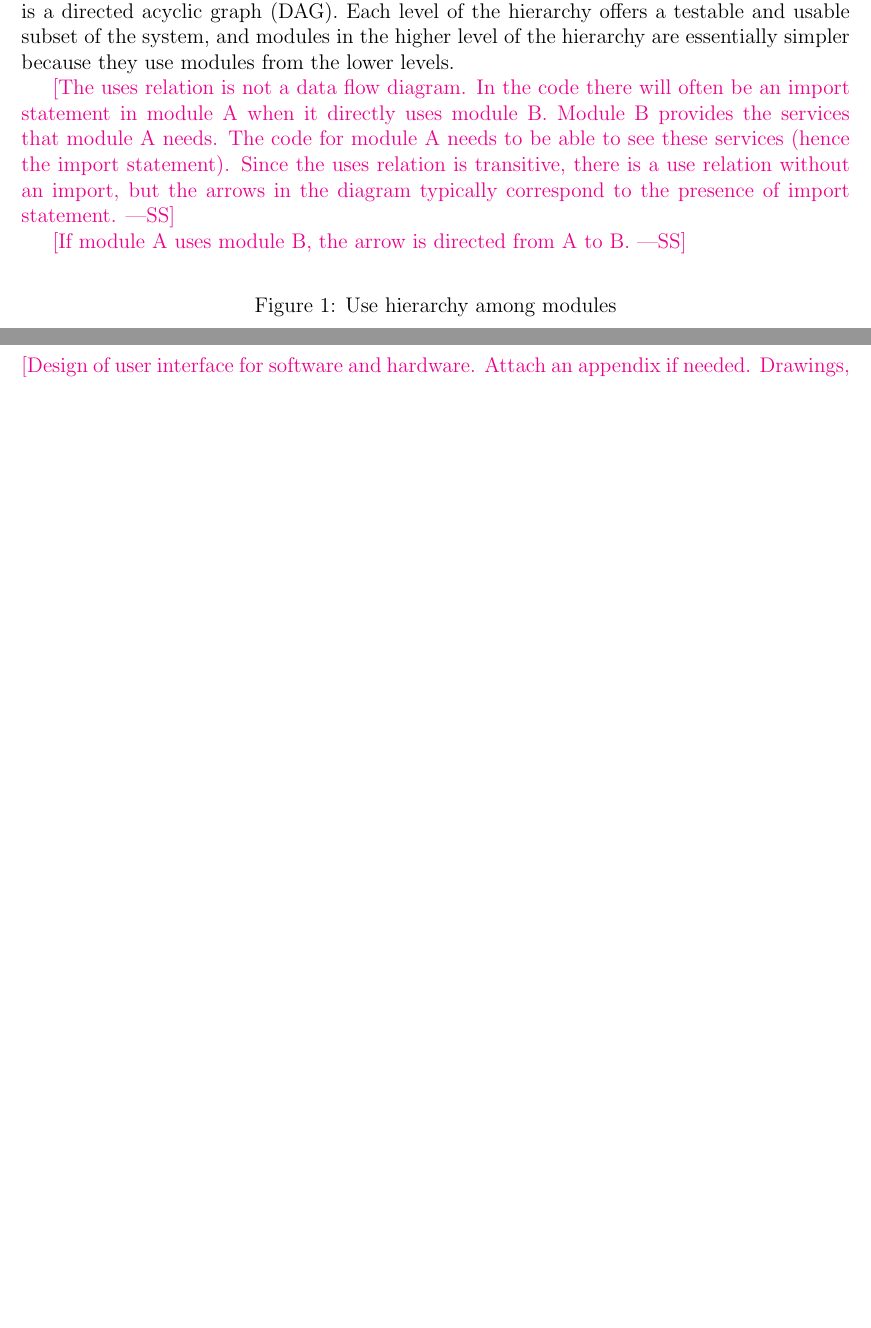
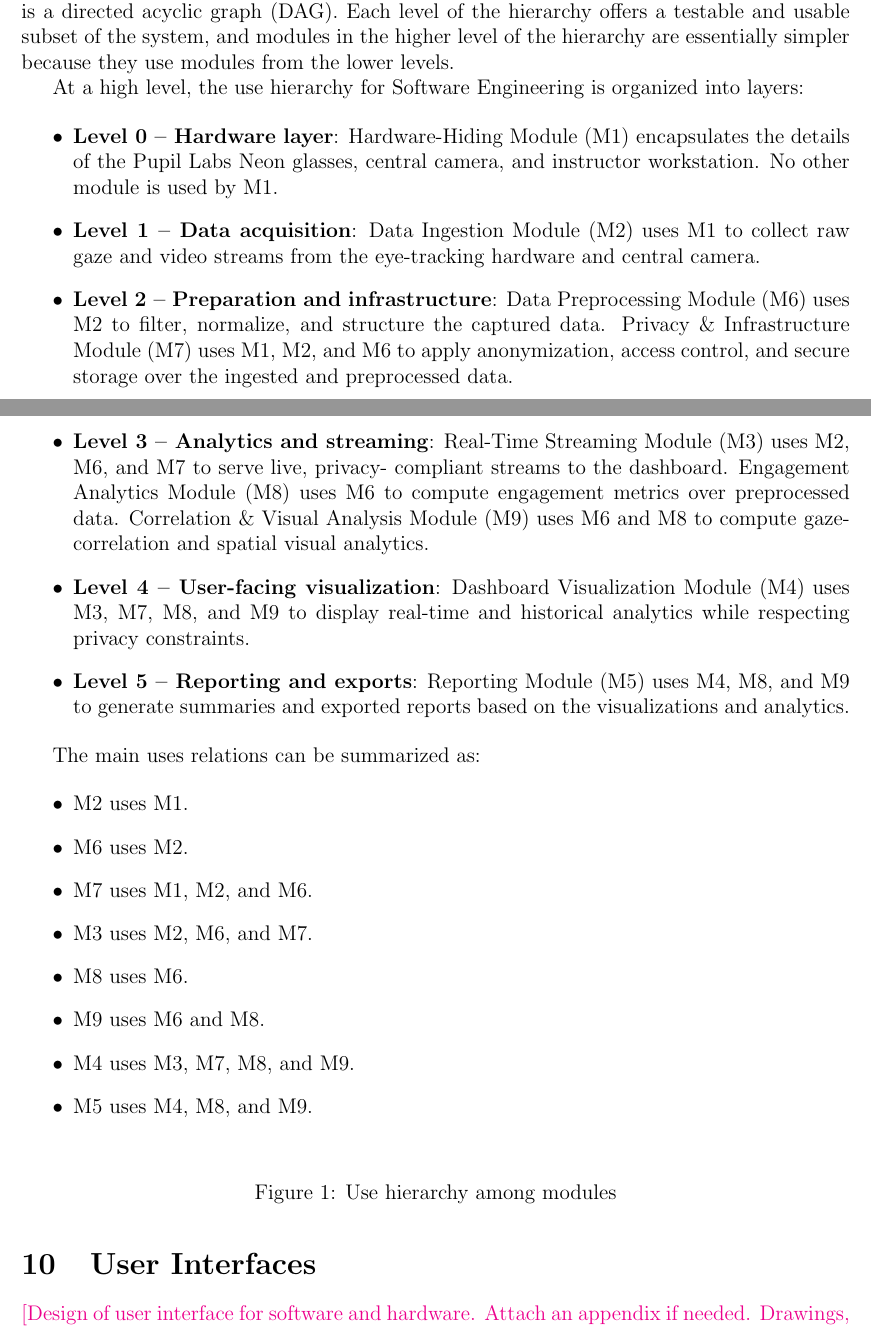
Before and after one commit to mansha71/CapstoneProject, a LaTeX document (docs/Design/SoftArchitecture/MG.tex): two parts of pages 10 and 11 of 11 before the commit and two parts of pages 10 and 11 of 12 after it, joined at a grey line, cut so that both start at the same text, the shorter picture padded with empty space. Compiled offline with pdfLaTeX.

Commit message:
Finished section 9 of the MG document

```diff
--- a/docs/Design/SoftArchitecture/MG.tex
+++ b/docs/Design/SoftArchitecture/MG.tex
@@ -374,14 +374,54 @@ the modules. It can be seen that the graph is a directed acyclic graph
 system, and modules in the higher level of the hierarchy are essentially simpler
 because they use modules from the lower levels.
 
-\wss{The uses relation is not a data flow diagram.  In the code there will often
-be an import statement in module A when it directly uses module B.  Module B
-provides the services that module A needs.  The code for module A needs to be
-able to see these services (hence the import statement).  Since the uses
-relation is transitive, there is a use relation without an import, but the
-arrows in the diagram typically correspond to the presence of import statement.}
+At a high level, the use hierarchy for \progname{} is organized into layers:
 
-\wss{If module A uses module B, the arrow is directed from A to B.}
+\begin{itemize}
+  \item \textbf{Level 0 – Hardware layer}:
+  Hardware-Hiding Module (M1) encapsulates the details of the Pupil Labs Neon
+  glasses, central camera, and instructor workstation. No other module is used
+  by M1.
+
+  \item \textbf{Level 1 – Data acquisition}:
+  Data Ingestion Module (M2) uses M1 to collect raw gaze and video streams from
+  the eye-tracking hardware and central camera.
+
+  \item \textbf{Level 2 – Preparation and infrastructure}:
+  Data Preprocessing Module (M6) uses M2 to filter, normalize, and structure
+  the captured data.
+  Privacy \& Infrastructure Module (M7) uses M1, M2, and M6 to apply
+  anonymization, access control, and secure storage over the ingested and
+  preprocessed data.
+
+  \item \textbf{Level 3 – Analytics and streaming}:
+  Real-Time Streaming Module (M3) uses M2, M6, and M7 to serve live, privacy-
+  compliant streams to the dashboard.
+  Engagement Analytics Module (M8) uses M6 to compute engagement metrics over
+  preprocessed data.
+  Correlation \& Visual Analysis Module (M9) uses M6 and M8 to compute
+  gaze-correlation and spatial visual analytics.
+
+  \item \textbf{Level 4 – User-facing visualization}:
+  Dashboard Visualization Module (M4) uses M3, M7, M8, and M9 to display
+  real-time and historical analytics while respecting privacy constraints.
+
+  \item \textbf{Level 5 – Reporting and exports}:
+  Reporting Module (M5) uses M4, M8, and M9 to generate summaries and exported
+  reports based on the visualizations and analytics.
+\end{itemize}
+
+The main uses relations can be summarized as:
+
+\begin{itemize}
+  \item M2 uses M1.
+  \item M6 uses M2.
+  \item M7 uses M1, M2, and M6.
+  \item M3 uses M2, M6, and M7.
+  \item M8 uses M6.
+  \item M9 uses M6 and M8.
+  \item M4 uses M3, M7, M8, and M9.
+  \item M5 uses M4, M8, and M9.
+\end{itemize}
 
 \begin{figure}[H]
 \centering
```
